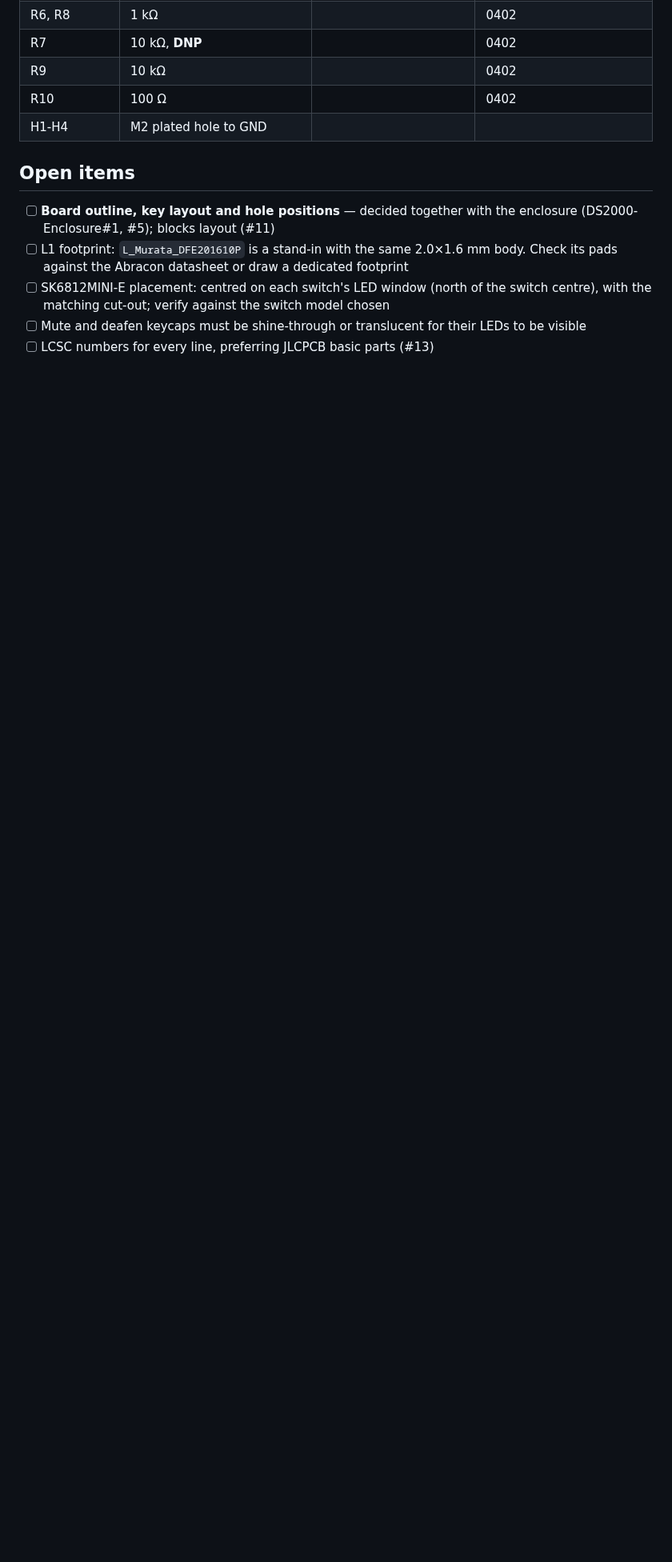
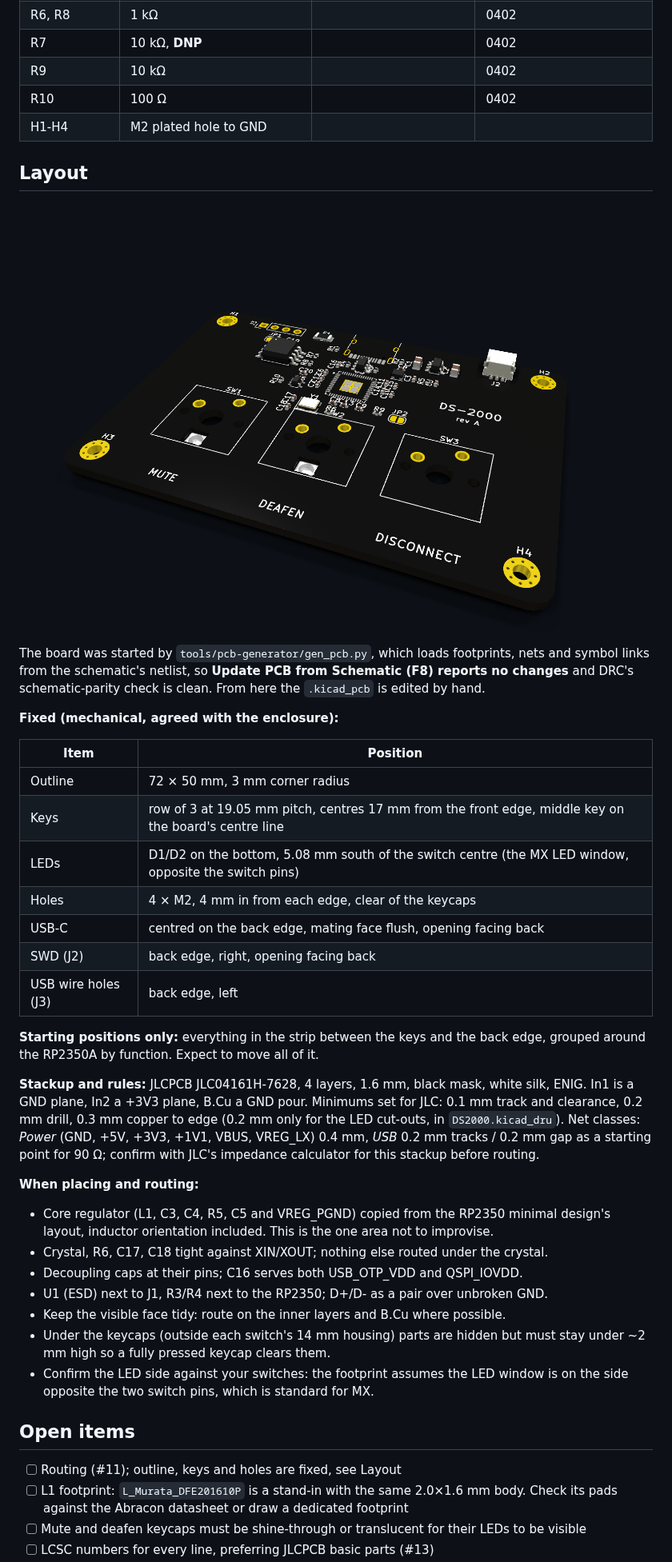
Before and after one commit to Mechanix97/DS2000-PCB, a Markdown page: docs/design-rev-a.md, the part around one of its changes. Shown at 80% size. Rendered like a GitHub page; pictures changed too: docs/img/rev-a-iso.png (added); blank space fills up the shorter version.

```diff
--- a/docs/design-rev-a.md
+++ b/docs/design-rev-a.md
@@ -100,13 +100,53 @@ Generated from the schematic (`kicad-cli sch export bom`). LCSC part numbers are
 | R10 | 100 Ω | | 0402 |
 | H1-H4 | M2 plated hole to GND | | |
 
+## Layout
+
+![rev A, starting placement](img/rev-a-iso.png)
+
+The board was started by `tools/pcb-generator/gen_pcb.py`, which loads footprints, nets and symbol
+links from the schematic's netlist, so **Update PCB from Schematic (F8) reports no changes** and DRC's
+schematic-parity check is clean. From here the `.kicad_pcb` is edited by hand.
+
+**Fixed (mechanical, agreed with the enclosure):**
+
+| Item | Position |
+|---|---|
+| Outline | 72 × 50 mm, 3 mm corner radius |
+| Keys | row of 3 at 19.05 mm pitch, centres 17 mm from the front edge, middle key on the board's centre line |
+| LEDs | D1/D2 on the bottom, 5.08 mm south of the switch centre (the MX LED window, opposite the switch pins) |
+| Holes | 4 × M2, 4 mm in from each edge, clear of the keycaps |
+| USB-C | centred on the back edge, mating face flush, opening facing back |
+| SWD (J2) | back edge, right, opening facing back |
+| USB wire holes (J3) | back edge, left |
+
+**Starting positions only:** everything in the strip between the keys and the back edge, grouped
+around the RP2350A by function. Expect to move all of it.
+
+**Stackup and rules:** JLCPCB JLC04161H-7628, 4 layers, 1.6 mm, black mask, white silk, ENIG.
+In1 is a GND plane, In2 a +3V3 plane, B.Cu a GND pour. Minimums set for JLC: 0.1 mm track and
+clearance, 0.2 mm drill, 0.3 mm copper to edge (0.2 mm only for the LED cut-outs, in
+`DS2000.kicad_dru`). Net classes: *Power* (GND, +5V, +3V3, +1V1, VBUS, VREG_LX) 0.4 mm, *USB* 0.2 mm
+tracks / 0.2 mm gap as a starting point for 90 Ω; confirm with JLC's impedance calculator for this
+stackup before routing.
+
+**When placing and routing:**
+
+- Core regulator (L1, C3, C4, R5, C5 and VREG_PGND) copied from the RP2350 minimal design's layout,
+  inductor orientation included. This is the one area not to improvise.
+- Crystal, R6, C17, C18 tight against XIN/XOUT; nothing else routed under the crystal.
+- Decoupling caps at their pins; C16 serves both USB_OTP_VDD and QSPI_IOVDD.
+- U1 (ESD) next to J1, R3/R4 next to the RP2350; D+/D- as a pair over unbroken GND.
+- Keep the visible face tidy: route on the inner layers and B.Cu where possible.
+- Under the keycaps (outside each switch's 14 mm housing) parts are hidden but must stay under
+  ~2 mm high so a fully pressed keycap clears them.
+- Confirm the LED side against your switches: the footprint assumes the LED window is on the side
+  opposite the two switch pins, which is standard for MX.
+
 ## Open items
 
-- [ ] **Board outline, key layout and hole positions** — decided together with the enclosure
-      (DS2000-Enclosure#1, #5); blocks layout (#11)
+- [ ] Routing (#11); outline, keys and holes are fixed, see Layout
 - [ ] L1 footprint: `L_Murata_DFE201610P` is a stand-in with the same 2.0×1.6 mm body. Check its
       pads against the Abracon datasheet or draw a dedicated footprint
-- [ ] SK6812MINI-E placement: centred on each switch's LED window (north of the switch centre),
-      with the matching cut-out; verify against the switch model chosen
 - [ ] Mute and deafen keycaps must be shine-through or translucent for their LEDs to be visible
 - [ ] LCSC numbers for every line, preferring JLCPCB basic parts (#13)
```
Also changed, not shown: other parts of docs/design-rev-a.md (+1 -1 lines), README.md (+2 -0 lines), docs/img/rev-a-bottom.png (added), docs/img/rev-a-top.png (added), 7 other files.
